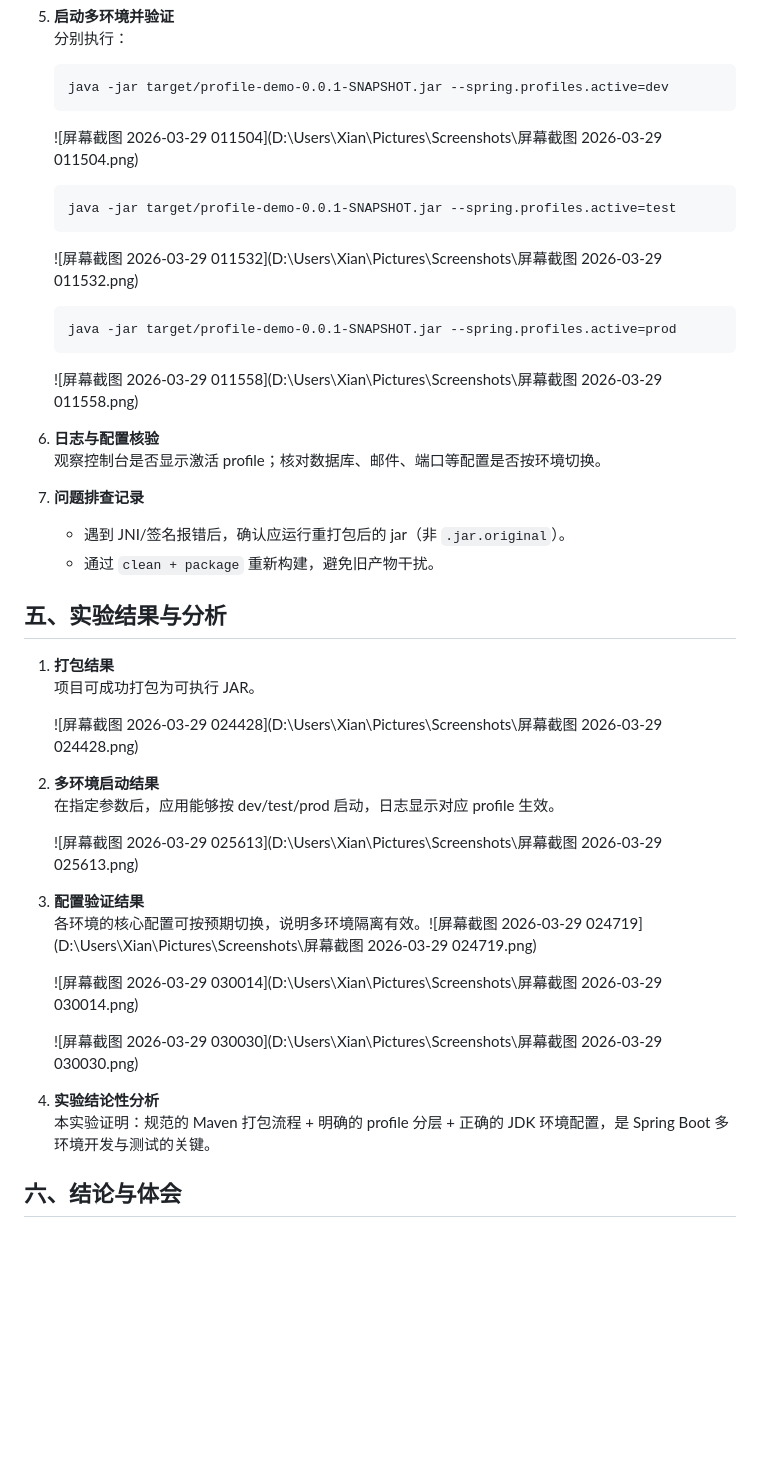
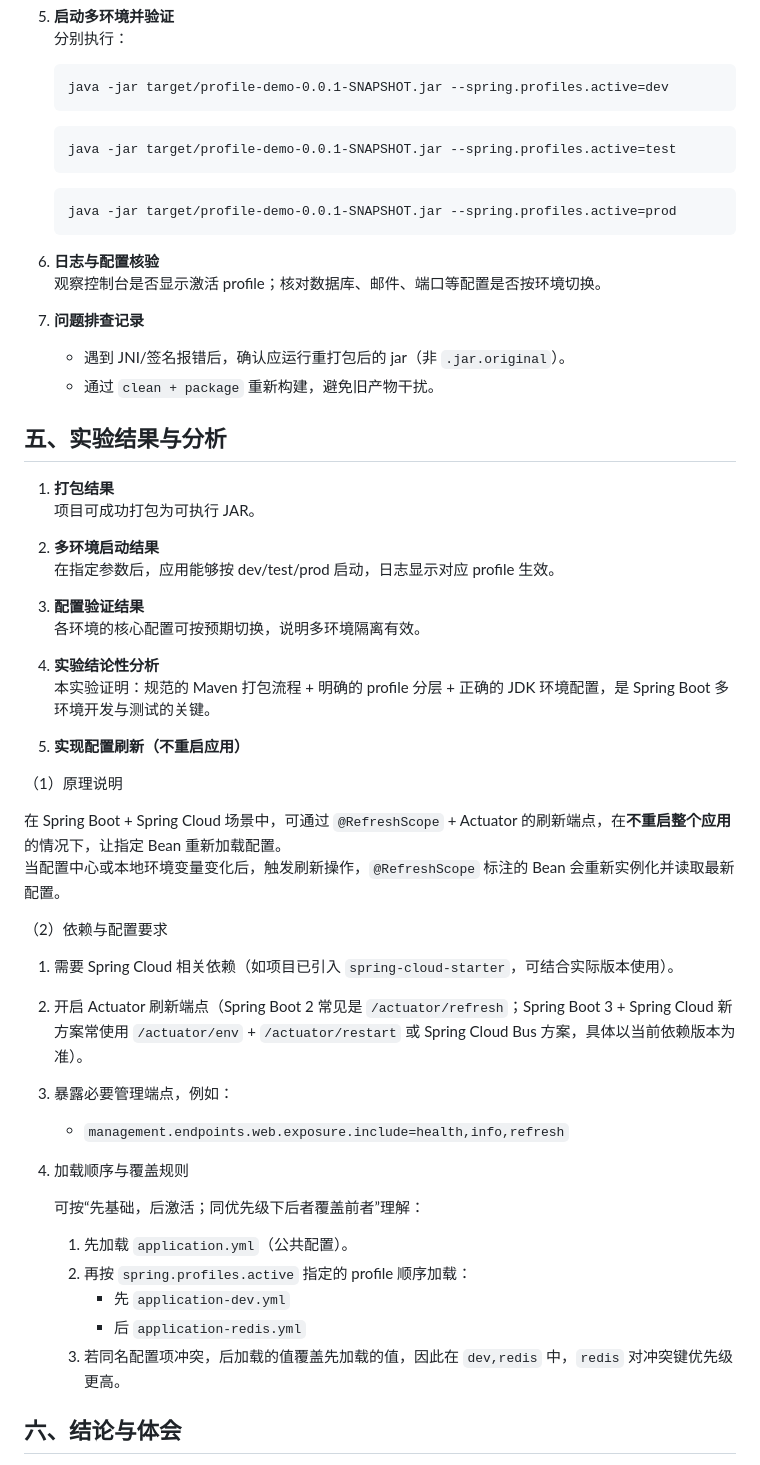
Before and after one commit to Sakurazwz/java, a Markdown page: demo/实验报告（第1周-DevTools与多环境配置）_Version1.md, the part around the change. Drawn GitHub-style; blank space fills up the shorter version.

Commit message:
md文件

````diff
--- a/demo/实验报告（第1周-DevTools与多环境配置）_Version1.md
+++ b/demo/实验报告（第1周-DevTools与多环境配置）_Version1.md
@@ -68,19 +68,19 @@
    java -jar target/profile-demo-0.0.1-SNAPSHOT.jar --spring.profiles.active=dev
    ```
 
-   ![屏幕截图 2026-03-29 011504](D:\Users\Xian\Pictures\Screenshots\屏幕截图 2026-03-29 011504.png)
+
 
    ```
    java -jar target/profile-demo-0.0.1-SNAPSHOT.jar --spring.profiles.active=test
    ```
 
-   ![屏幕截图 2026-03-29 011532](D:\Users\Xian\Pictures\Screenshots\屏幕截图 2026-03-29 011532.png)
+
 
    ```
    java -jar target/profile-demo-0.0.1-SNAPSHOT.jar --spring.profiles.active=prod
    ```
 
-   ![屏幕截图 2026-03-29 011558](D:\Users\Xian\Pictures\Screenshots\屏幕截图 2026-03-29 011558.png)
+
 
 6. **日志与配置核验**
    观察控制台是否显示激活 profile；核对数据库、邮件、端口等配置是否按环境切换。
@@ -95,22 +95,42 @@
 1. **打包结果**
    项目可成功打包为可执行 JAR。
 
-    ![屏幕截图 2026-03-29 024428](D:\Users\Xian\Pictures\Screenshots\屏幕截图 2026-03-29 024428.png)
+
 
 2. **多环境启动结果**
    在指定参数后，应用能够按 dev/test/prod 启动，日志显示对应 profile 生效。
 
-   ![屏幕截图 2026-03-29 025613](D:\Users\Xian\Pictures\Screenshots\屏幕截图 2026-03-29 025613.png)
+
 
 3. **配置验证结果**
-   各环境的核心配置可按预期切换，说明多环境隔离有效。![屏幕截图 2026-03-29 024719](D:\Users\Xian\Pictures\Screenshots\屏幕截图 2026-03-29 024719.png)
-
-   ![屏幕截图 2026-03-29 030014](D:\Users\Xian\Pictures\Screenshots\屏幕截图 2026-03-29 030014.png)
-
-   ![屏幕截图 2026-03-29 030030](D:\Users\Xian\Pictures\Screenshots\屏幕截图 2026-03-29 030030.png)
+   各环境的核心配置可按预期切换，说明多环境隔离有效。
 
 4. **实验结论性分析**
    本实验证明：规范的 Maven 打包流程 + 明确的 profile 分层 + 正确的 JDK 环境配置，是 Spring Boot 多环境开发与测试的关键。
+
+5.  **实现配置刷新（不重启应用）**
+
+   （1）原理说明
+
+   在 Spring Boot + Spring Cloud 场景中，可通过 `@RefreshScope` + Actuator 的刷新端点，在**不重启整个应用**的情况下，让指定 Bean 重新加载配置。
+   当配置中心或本地环境变量变化后，触发刷新操作，`@RefreshScope` 标注的 Bean 会重新实例化并读取最新配置。
+
+   （2）依赖与配置要求
+
+   1. 需要 Spring Cloud 相关依赖（如项目已引入 `spring-cloud-starter`，可结合实际版本使用）。
+   2. 开启 Actuator 刷新端点（Spring Boot 2 常见是 `/actuator/refresh`；Spring Boot 3 + Spring Cloud 新方案常使用 `/actuator/env` + `/actuator/restart` 或 Spring Cloud Bus 方案，具体以当前依赖版本为准）。
+   3. 暴露必要管理端点，例如：
+      - `management.endpoints.web.exposure.include=health,info,refresh`
+
+6. 加载顺序与覆盖规则
+
+   可按“先基础，后激活；同优先级下后者覆盖前者”理解：
+
+   1. 先加载 `application.yml`（公共配置）。
+   2. 再按 `spring.profiles.active` 指定的 profile 顺序加载：
+      - 先 `application-dev.yml`
+      - 后 `application-redis.yml`
+   3. 若同名配置项冲突，后加载的值覆盖先加载的值，因此在 `dev,redis` 中，`redis` 对冲突键优先级更高。
 
 ## 六、结论与体会
 
````
